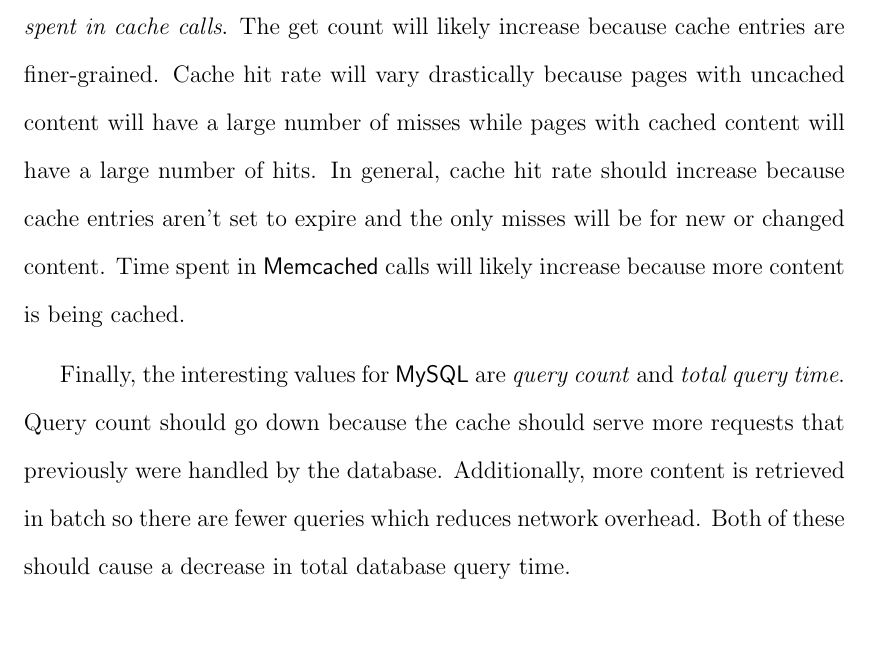
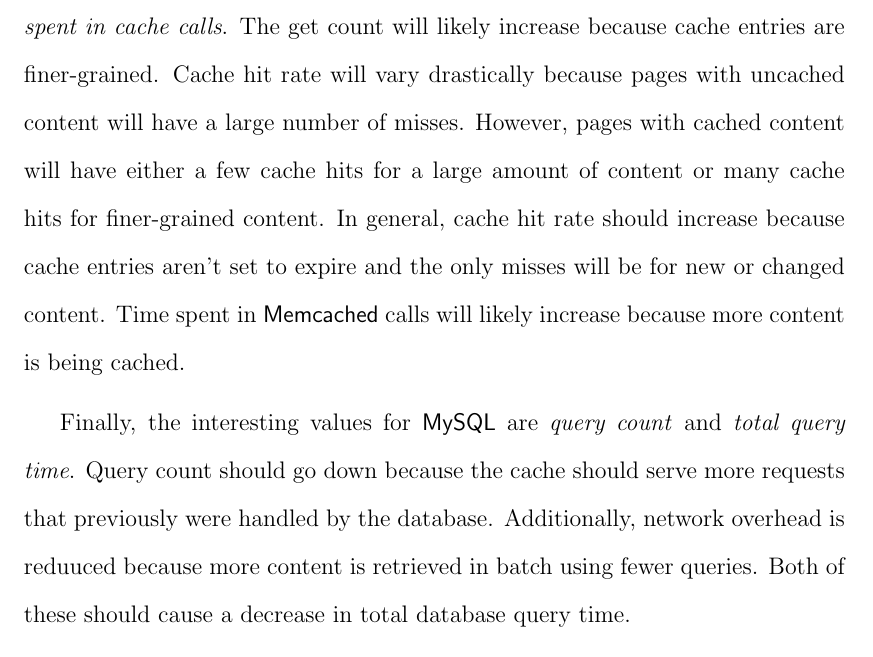
Before and after one commit to marczych/generational-caching-thesis, a LaTeX thesis (thesis.tex): part of page 42 of 46, cut so that both start at the same text. Compiled offline with pdfLaTeX.

Commit message:
Minor edits at end of document

```diff
--- a/thesis.tex
+++ b/thesis.tex
@@ -820,13 +820,14 @@ Similarly, \textit{HTML generation time} should decrease because fragments of HT
 
 The interesting values for \textsf{Memcached} stats are \textit{get count}, \textit{hit rate}, and \textit{time spent in cache calls}.
 The get count will likely increase because cache entries are finer-grained.
-Cache hit rate will vary drastically because pages with uncached content will have a large number of misses while pages with cached content will have a large number of hits.
+Cache hit rate will vary drastically because pages with uncached content will have a large number of misses.
+However, pages with cached content will have either a few cache hits for a large amount of content or many cache hits for finer-grained content.
 In general, cache hit rate should increase because cache entries aren't set to expire and the only misses will be for new or changed content.
 Time spent in \textsf{Memcached} calls will likely increase because more content is being cached.
 
 Finally, the interesting values for \textsf{MySQL} are \textit{query count} and \textit{total query time}.
 Query count should go down because the cache should serve more requests that previously were handled by the database.
-Additionally, more content is retrieved in batch so there are fewer queries which reduces network overhead.
+Additionally, network overhead is reduuced because more content is retrieved in batch using fewer queries.
 Both of these should cause a decrease in total database query time.
 
 \section{Hypothesis}
```
Also changed, not shown: thesis.tex (1 more changed lines).
